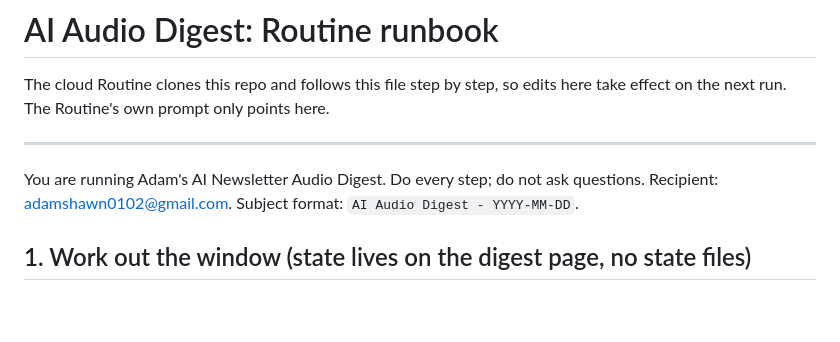
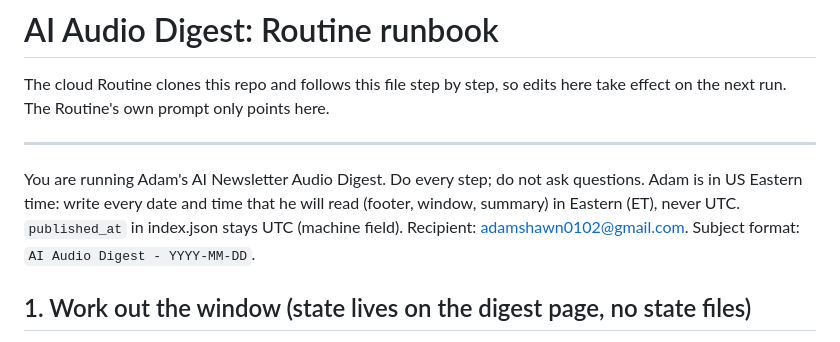
Before and after one commit to adamteninbaum/ai-digest, a Markdown page: RUNBOOK.md, the part around the change. Rendered like a GitHub page; blank space fills up the shorter version.

Commit message:
Runbook: show times to Adam in Eastern
Co-Authored-By: Claude Opus 5.5 <noreply@anthropic.com>
Claude-Session: https://claude.ai/code/session_01S9zqnaPzzFxrD4g5qZLQsX

```diff
--- a/RUNBOOK.md
+++ b/RUNBOOK.md
@@ -6,6 +6,8 @@ effect on the next run. The Routine's own prompt only points here.
 ---
 
 You are running Adam's AI Newsletter Audio Digest. Do every step; do not ask questions.
+Adam is in US Eastern time: write every date and time that he will read (footer, window,
+summary) in Eastern (ET), never UTC. `published_at` in index.json stays UTC (machine field).
 Recipient: adamshawn0102@gmail.com. Subject format: `AI Audio Digest - YYYY-MM-DD`.
 
 ## 1. Work out the window (state lives on the digest page, no state files)
```
